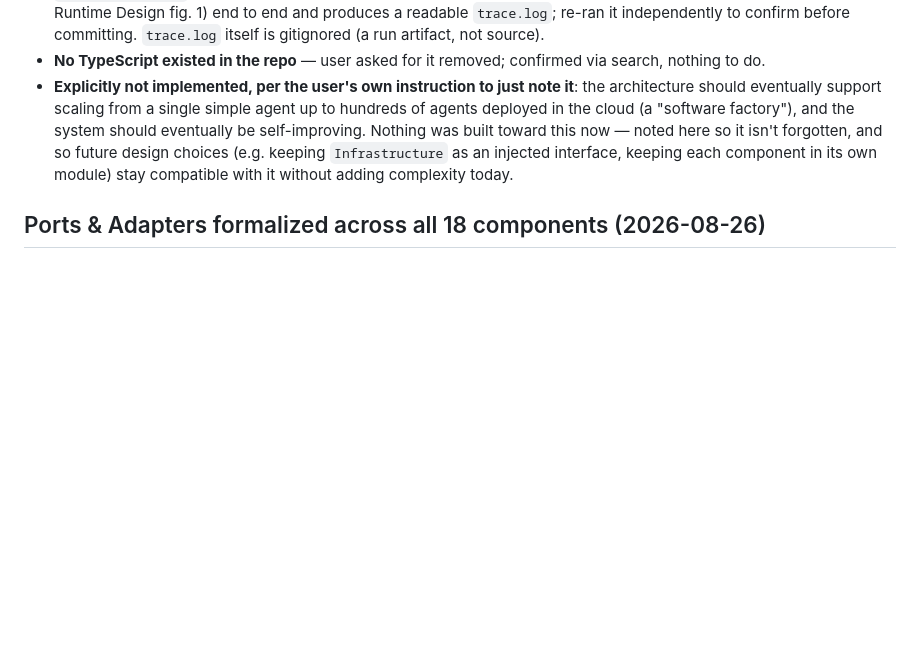
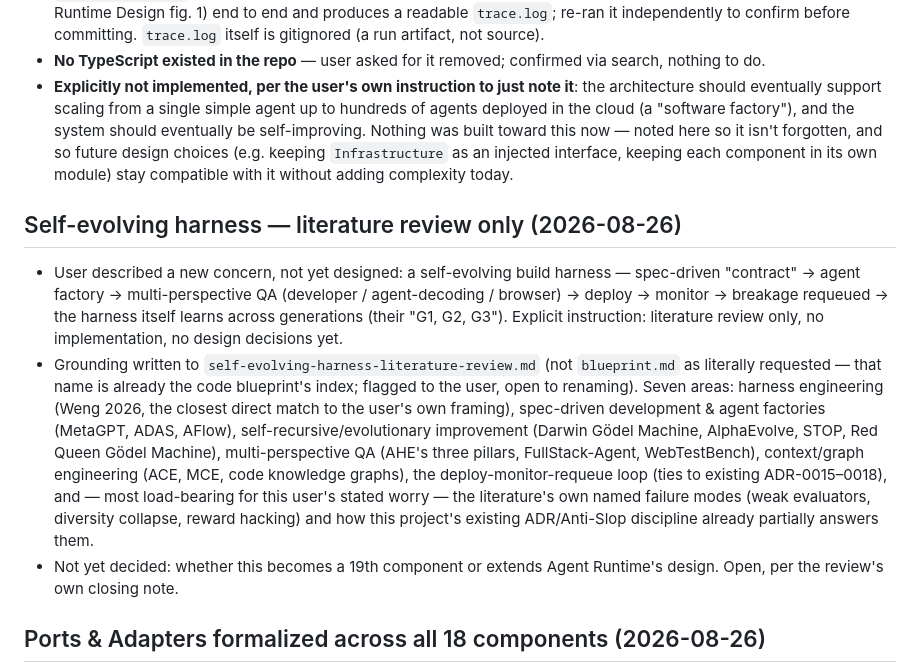
Before and after one commit to Ankush82/portfolio-agent, a Markdown page: checkpoint.md, the part around the change. Drawn GitHub-style; blank space fills up the shorter version.

Commit message:
Log the self-evolving harness literature review in checkpoint.md

```diff
--- a/checkpoint.md
+++ b/checkpoint.md
@@ -25,6 +25,12 @@
 - **Verified, not assumed**: functionally exercised all 194 stub methods (not just `ast.parse`) — zero real errors. `src/run_trace.py` runs one simulated trajectory (User & Portfolio -> Agent Runtime -> Tools & Environment, per Agent Runtime Design fig. 1) end to end and produces a readable `trace.log`; re-ran it independently to confirm before committing. `trace.log` itself is gitignored (a run artifact, not source).
 - **No TypeScript existed in the repo** — user asked for it removed; confirmed via search, nothing to do.
 - **Explicitly not implemented, per the user's own instruction to just note it**: the architecture should eventually support scaling from a single simple agent up to hundreds of agents deployed in the cloud (a "software factory"), and the system should eventually be self-improving. Nothing was built toward this now — noted here so it isn't forgotten, and so future design choices (e.g. keeping `Infrastructure` as an injected interface, keeping each component in its own module) stay compatible with it without adding complexity today.
+
+## Self-evolving harness — literature review only (2026-08-26)
+
+- User described a new concern, not yet designed: a self-evolving build harness — spec-driven "contract" → agent factory → multi-perspective QA (developer / agent-decoding / browser) → deploy → monitor → breakage requeued → the harness itself learns across generations (their "G1, G2, G3"). Explicit instruction: literature review only, no implementation, no design decisions yet.
+- Grounding written to `self-evolving-harness-literature-review.md` (not `blueprint.md` as literally requested — that name is already the code blueprint's index; flagged to the user, open to renaming). Seven areas: harness engineering (Weng 2026, the closest direct match to the user's own framing), spec-driven development & agent factories (MetaGPT, ADAS, AFlow), self-recursive/evolutionary improvement (Darwin Gödel Machine, AlphaEvolve, STOP, Red Queen Gödel Machine), multi-perspective QA (AHE's three pillars, FullStack-Agent, WebTestBench), context/graph engineering (ACE, MCE, code knowledge graphs), the deploy-monitor-requeue loop (ties to existing ADR-0015–0018), and — most load-bearing for this user's stated worry — the literature's own named failure modes (weak evaluators, diversity collapse, reward hacking) and how this project's existing ADR/Anti-Slop discipline already partially answers them.
+- Not yet decided: whether this becomes a 19th component or extends Agent Runtime's design. Open, per the review's own closing note.
 
 ## Ports & Adapters formalized across all 18 components (2026-08-26)
 
```
